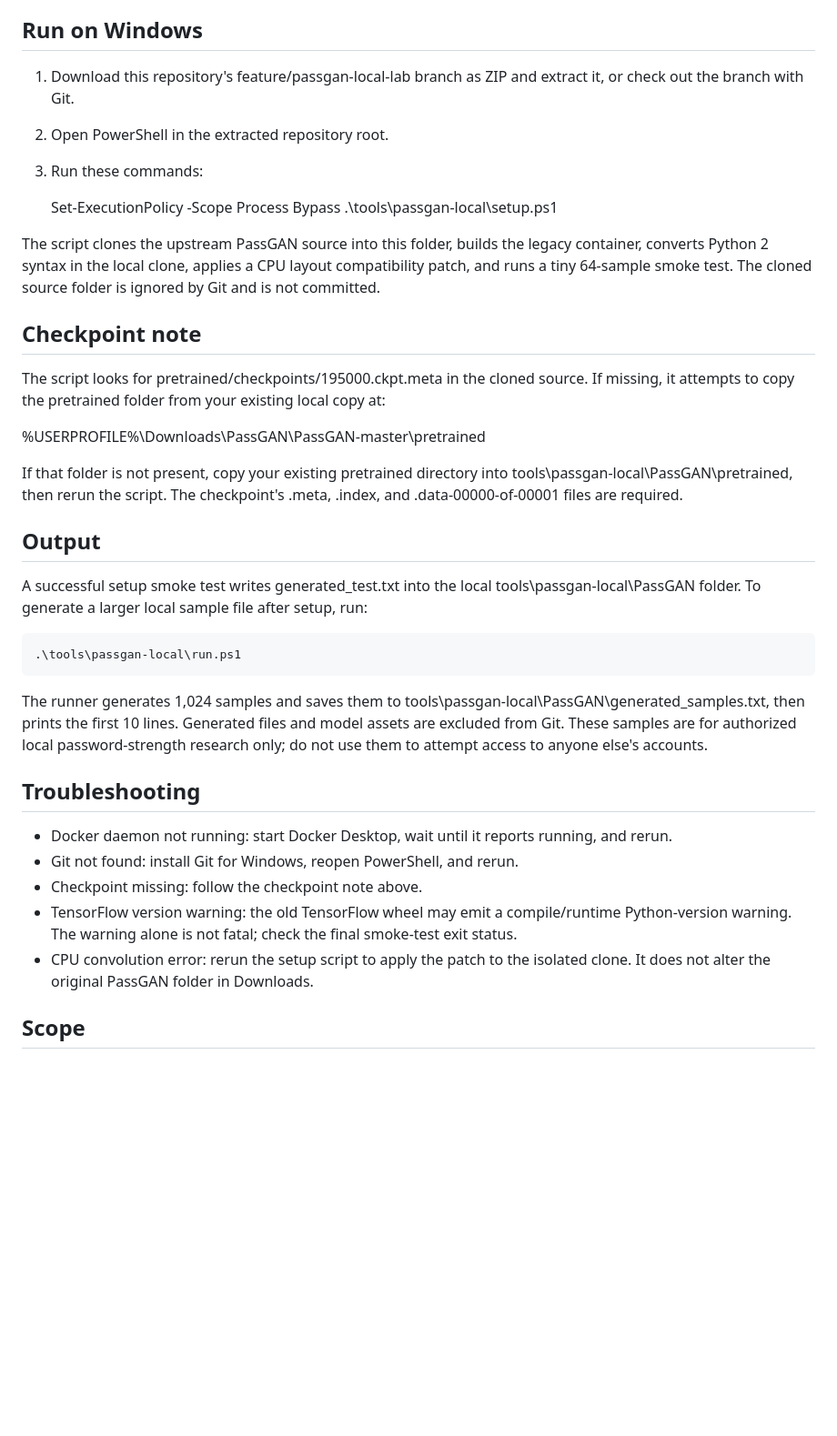
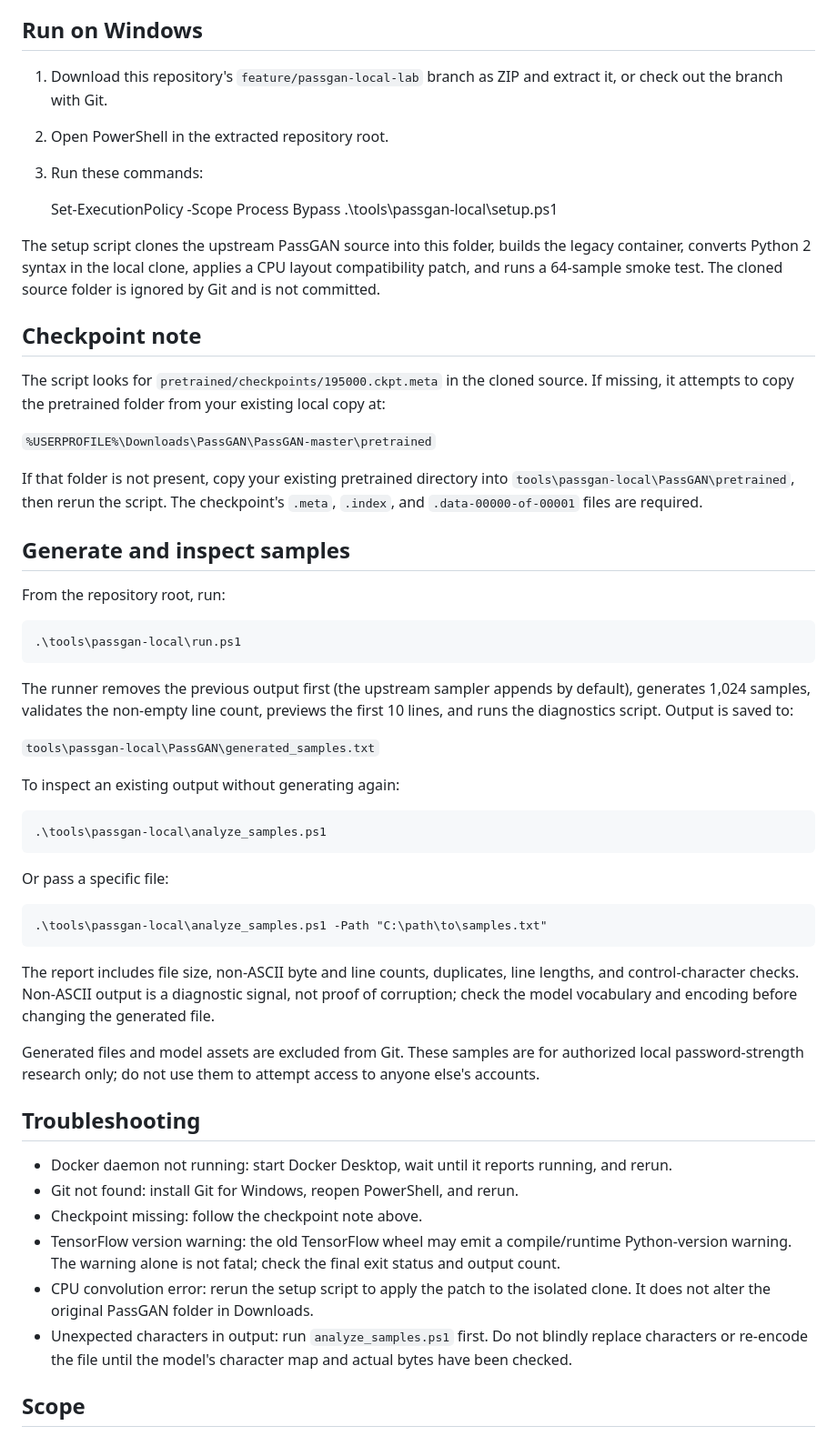
Before and after one commit to omeljanpadovcky-create/T, a Markdown page: tools/passgan-local/README.md, the part around the change. Shown at 91% size. GitHub-like rendering; blank space fills up the shorter version.

Commit message:
Document PassGAN sample diagnostics and repeatable runs

```diff
--- a/tools/passgan-local/README.md
+++ b/tools/passgan-local/README.md
@@ -13,35 +13,50 @@ Use only for authorized password-strength research on systems and data you own o
 The legacy TensorFlow 1.4.1 stack is old and intended only for this isolated experiment. It runs CPU-only in the provided container. Do not expose it as a web service or deploy it to Vercel.
 
 ## Run on Windows
-1. Download this repository's feature/passgan-local-lab branch as ZIP and extract it, or check out the branch with Git.
+1. Download this repository's `feature/passgan-local-lab` branch as ZIP and extract it, or check out the branch with Git.
 2. Open PowerShell in the extracted repository root.
 3. Run these commands:
 
     Set-ExecutionPolicy -Scope Process Bypass
     .\tools\passgan-local\setup.ps1
 
-The script clones the upstream PassGAN source into this folder, builds the legacy container, converts Python 2 syntax in the local clone, applies a CPU layout compatibility patch, and runs a tiny 64-sample smoke test. The cloned source folder is ignored by Git and is not committed.
+The setup script clones the upstream PassGAN source into this folder, builds the legacy container, converts Python 2 syntax in the local clone, applies a CPU layout compatibility patch, and runs a 64-sample smoke test. The cloned source folder is ignored by Git and is not committed.
 
 ## Checkpoint note
-The script looks for pretrained/checkpoints/195000.ckpt.meta in the cloned source. If missing, it attempts to copy the pretrained folder from your existing local copy at:
+The script looks for `pretrained/checkpoints/195000.ckpt.meta` in the cloned source. If missing, it attempts to copy the pretrained folder from your existing local copy at:
 
-%USERPROFILE%\Downloads\PassGAN\PassGAN-master\pretrained
+`%USERPROFILE%\Downloads\PassGAN\PassGAN-master\pretrained`
 
-If that folder is not present, copy your existing pretrained directory into tools\passgan-local\PassGAN\pretrained, then rerun the script. The checkpoint's .meta, .index, and .data-00000-of-00001 files are required.
+If that folder is not present, copy your existing pretrained directory into `tools\passgan-local\PassGAN\pretrained`, then rerun the script. The checkpoint's `.meta`, `.index`, and `.data-00000-of-00001` files are required.
 
-## Output
-A successful setup smoke test writes generated_test.txt into the local tools\passgan-local\PassGAN folder. To generate a larger local sample file after setup, run:
+## Generate and inspect samples
+From the repository root, run:
 
     .\tools\passgan-local\run.ps1
 
-The runner generates 1,024 samples and saves them to tools\passgan-local\PassGAN\generated_samples.txt, then prints the first 10 lines. Generated files and model assets are excluded from Git. These samples are for authorized local password-strength research only; do not use them to attempt access to anyone else's accounts.
+The runner removes the previous output first (the upstream sampler appends by default), generates 1,024 samples, validates the non-empty line count, previews the first 10 lines, and runs the diagnostics script. Output is saved to:
+
+`tools\passgan-local\PassGAN\generated_samples.txt`
+
+To inspect an existing output without generating again:
+
+    .\tools\passgan-local\analyze_samples.ps1
+
+Or pass a specific file:
+
+    .\tools\passgan-local\analyze_samples.ps1 -Path "C:\path\to\samples.txt"
+
+The report includes file size, non-ASCII byte and line counts, duplicates, line lengths, and control-character checks. Non-ASCII output is a diagnostic signal, not proof of corruption; check the model vocabulary and encoding before changing the generated file.
+
+Generated files and model assets are excluded from Git. These samples are for authorized local password-strength research only; do not use them to attempt access to anyone else's accounts.
 
 ## Troubleshooting
 - Docker daemon not running: start Docker Desktop, wait until it reports running, and rerun.
 - Git not found: install Git for Windows, reopen PowerShell, and rerun.
 - Checkpoint missing: follow the checkpoint note above.
-- TensorFlow version warning: the old TensorFlow wheel may emit a compile/runtime Python-version warning. The warning alone is not fatal; check the final smoke-test exit status.
+- TensorFlow version warning: the old TensorFlow wheel may emit a compile/runtime Python-version warning. The warning alone is not fatal; check the final exit status and output count.
 - CPU convolution error: rerun the setup script to apply the patch to the isolated clone. It does not alter the original PassGAN folder in Downloads.
+- Unexpected characters in output: run `analyze_samples.ps1` first. Do not blindly replace characters or re-encode the file until the model's character map and actual bytes have been checked.
 
 ## Scope
 This is an experimental compatibility wrapper, not a maintained or secure production service. TensorFlow 1.4.1 is end-of-life; run it only in the disposable Docker container and do not mount unrelated project directories or secrets.
```
